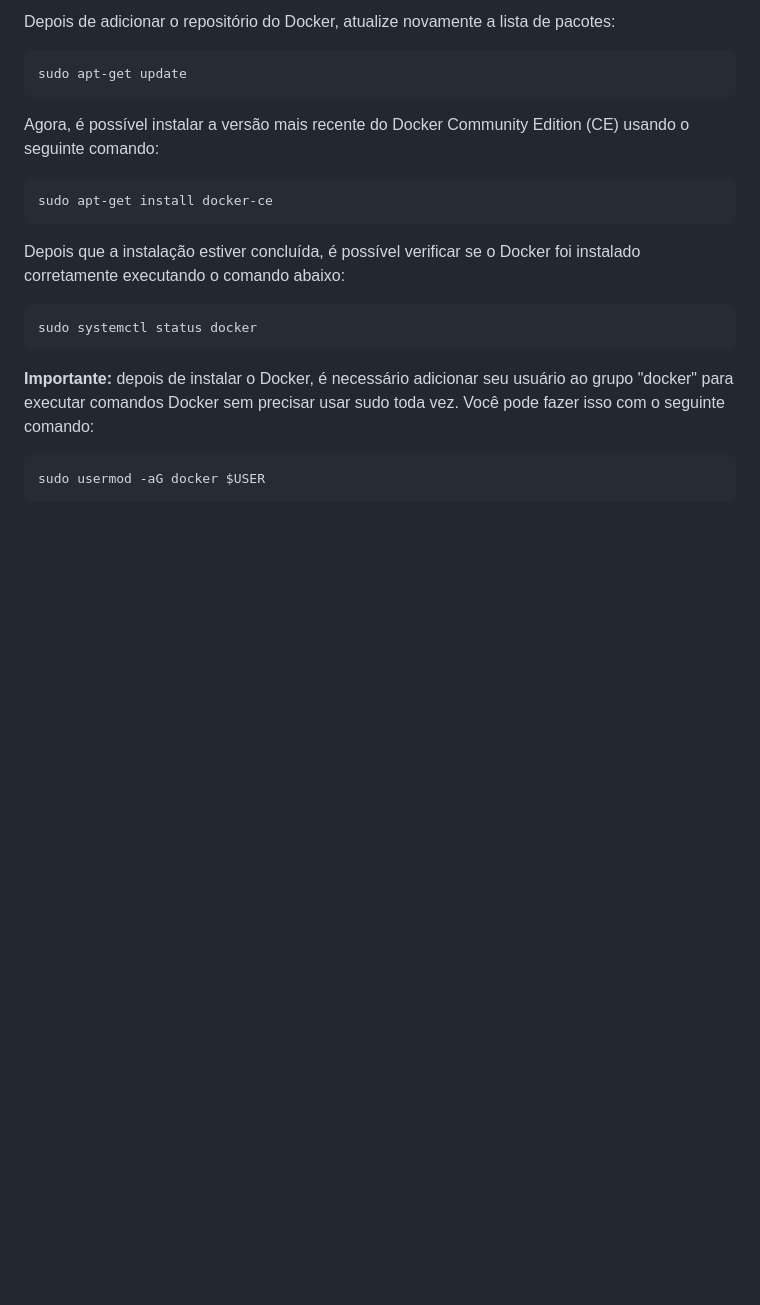
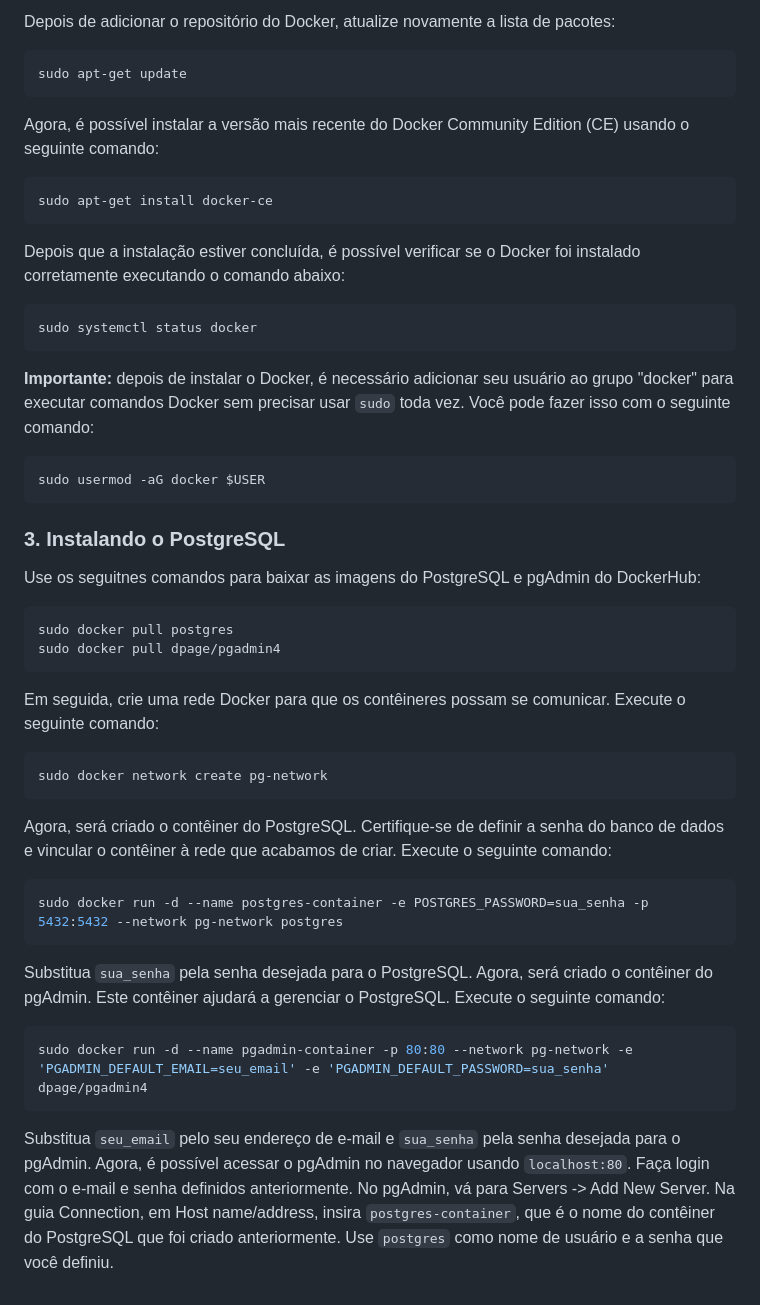
Before and after one commit to UNIFESO-Gabriel/fundamentos-em-tic, a Markdown page: Exercicios/PostgreSQL_Docker_Aula10/README.md, the part around the change. Drawn GitHub-style; blank space fills up the shorter version.

Commit message:
Tutorial de instalação e configuração do Docker e PostgreSQL no Ubuntu.

````diff
--- a/Exercicios/PostgreSQL_Docker_Aula10/README.md
+++ b/Exercicios/PostgreSQL_Docker_Aula10/README.md
@@ -113,8 +113,36 @@ Depois que a instalação estiver concluída, é possível verificar se o Docker
 sudo systemctl status docker
 ```
 
-**Importante:** depois de instalar o Docker, é necessário adicionar seu usuário ao grupo "docker" para executar comandos Docker sem precisar usar sudo toda vez. Você pode fazer isso com o seguinte comando:
+**Importante:** depois de instalar o Docker, é necessário adicionar seu usuário ao grupo "docker" para executar comandos Docker sem precisar usar `sudo` toda vez. Você pode fazer isso com o seguinte comando:
 
 ```bash
 sudo usermod -aG docker $USER
 ```
+
+### 3. Instalando o PostgreSQL
+
+Use os seguitnes comandos para baixar as imagens do PostgreSQL e pgAdmin do DockerHub:
+
+```bash
+sudo docker pull postgres
+sudo docker pull dpage/pgadmin4
+```
+
+Em seguida, crie uma rede Docker para que os contêineres possam se comunicar. Execute o seguinte comando:
+
+```bash
+sudo docker network create pg-network
+```
+
+Agora, será criado o contêiner do PostgreSQL. Certifique-se de definir a senha do banco de dados e vincular o contêiner à rede que acabamos de criar. Execute o seguinte comando:
+
+```bash
+sudo docker run -d --name postgres-container -e POSTGRES_PASSWORD=sua_senha -p 5432:5432 --network pg-network postgres
+```
+Substitua `sua_senha` pela senha desejada para o PostgreSQL. Agora, será criado o contêiner do pgAdmin. Este contêiner ajudará a gerenciar o PostgreSQL. Execute o seguinte comando:
+
+```bash
+sudo docker run -d --name pgadmin-container -p 80:80 --network pg-network -e 'PGADMIN_DEFAULT_EMAIL=seu_email' -e 'PGADMIN_DEFAULT_PASSWORD=sua_senha' dpage/pgadmin4
+```
+
+Substitua `seu_email` pelo seu endereço de e-mail e `sua_senha` pela senha desejada para o pgAdmin. Agora, é possível acessar o pgAdmin no navegador usando `localhost:80`. Faça login com o e-mail e senha definidos anteriormente. No pgAdmin, vá para Servers -> Add New Server. Na guia Connection, em Host name/address, insira `postgres-container`, que é o nome do contêiner do PostgreSQL que foi criado anteriormente. Use `postgres` como nome de usuário e a senha que você definiu.
````
